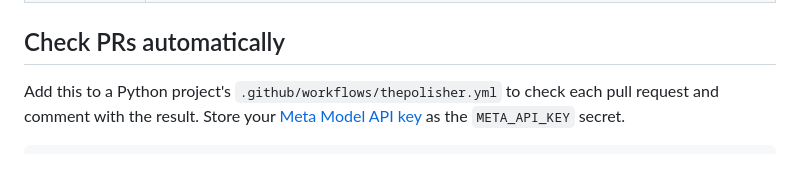
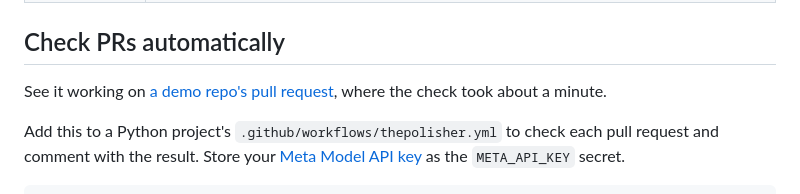
Before and after one commit to momoikura/The-Polisher, a Markdown page: README.md, the part around the change. Drawn GitHub-style; blank space fills up the shorter version.

Commit message:
docs: link the GitHub Action's demo run
Co-Authored-By: Claude Opus 5.5 <noreply@anthropic.com>

```diff
--- a/README.md
+++ b/README.md
@@ -60,6 +60,8 @@ ThePolisher is a verifiable agent built for that gap. It's for maintainers and c
 | **Checks others' PRs** | Paste a pull request, or [add the GitHub Action](#check-prs-automatically). Its code runs in the sandbox and Muse Wonder tries to break it. On the site, you get a comment to paste and nothing is posted. |
 
 ## Check PRs automatically
+
+See it working on [a demo repo's pull request](https://github.com/momoikura/thepolisher-action-demo/pull/1), where the check took about a minute.
 
 Add this to a Python project's `.github/workflows/thepolisher.yml` to check each pull request and comment with the result. Store your [Meta Model API key](https://dev.meta.ai) as the `META_API_KEY` secret.
 
```
